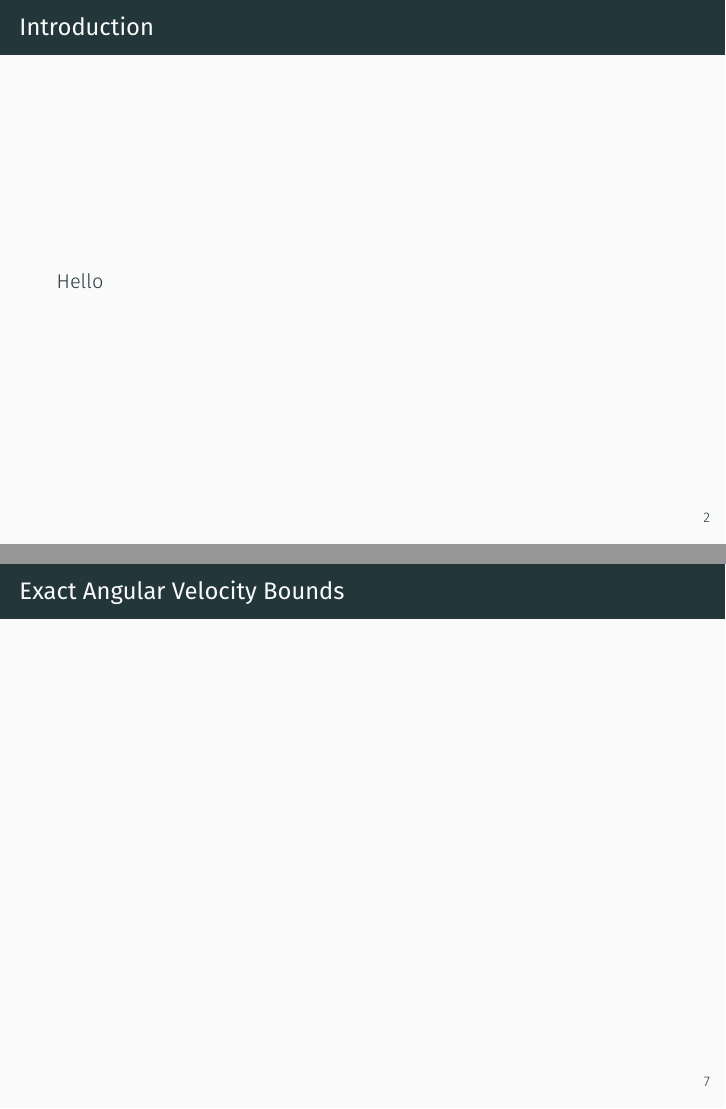
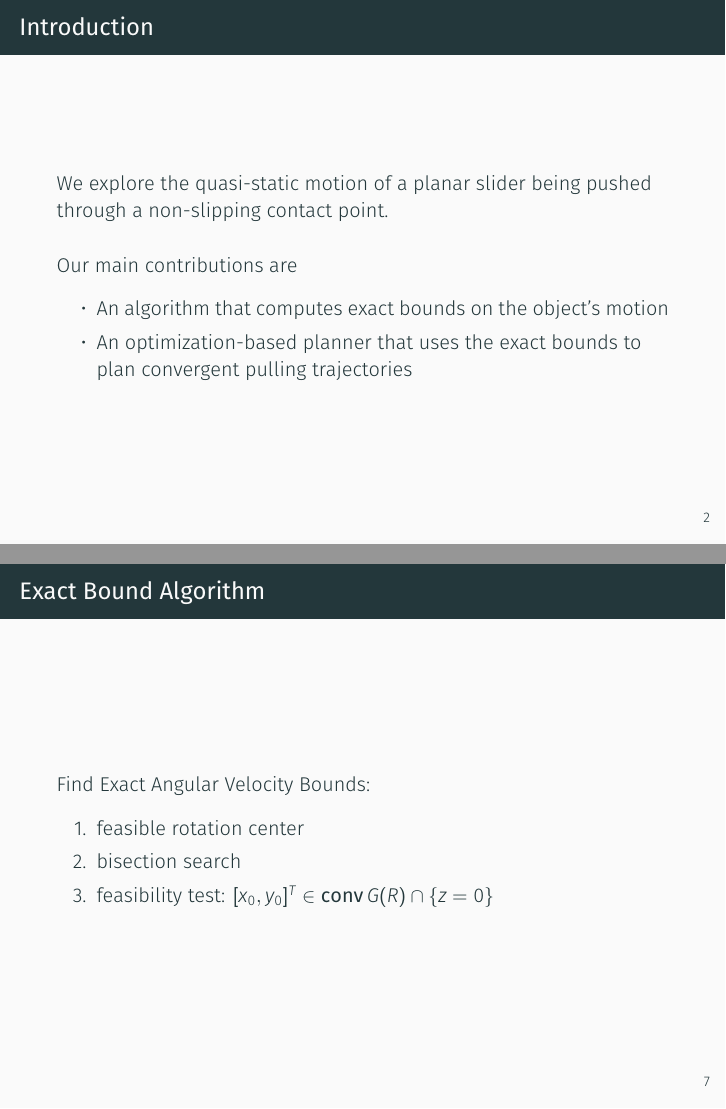
Before and after one commit to ehuang3/robotic_pulling, LaTeX slides (tex/RSS2017_PressPull_slides.tex): pages 4 and 12 of 20, joined at a grey line. Compiled offline with XeLaTeX; a missing font is replaced by an installed copy or a similar font.

Commit message:
tex: Edits to Intro Slide

```diff
--- a/tex/RSS2017_PressPull_slides.tex
+++ b/tex/RSS2017_PressPull_slides.tex
@@ -63,7 +63,16 @@ cross/.default={2pt}}
 \section{Introduction}
 
 \begin{frame}{Introduction}
-  Hello
+  We explore the quasi-static motion of a planar slider being pushed
+  through a non-slipping contact point.\vspace{3mm}
+
+  Our main contributions are
+  \begin{itemize}
+  \item An algorithm that computes exact bounds on the object's
+    motion
+  \item An optimization-based planner that uses the exact bounds to
+    plan convergent pulling trajectories
+  \end{itemize}
 \end{frame}
 
 \section{Background}
@@ -368,10 +376,18 @@ cross/.default={2pt}}
 
 \section{Methods}
 
-\begin{frame}{Exact Angular Velocity Bounds}
+\begin{frame}{Exact Bound Algorithm}
+  Find Exact Angular Velocity Bounds:
+  \begin{enumerate}
+  \item feasible rotation center
+  \item bisection search
+  \item feasibility test:
+    $[x_0,y_0]^T \in \conv G(R) \cap \{z=0\}$
+  \end{enumerate}
 \end{frame}
 
-\begin{frame}{Planning for Robotic Pulling}
+\begin{frame}{Planning Robotic Pulling}
+
 \end{frame}
 
 \section{Experiments}
```
Also changed, not shown: tex/RSS2017_PressPull_slides.tex (3 more changed lines).
